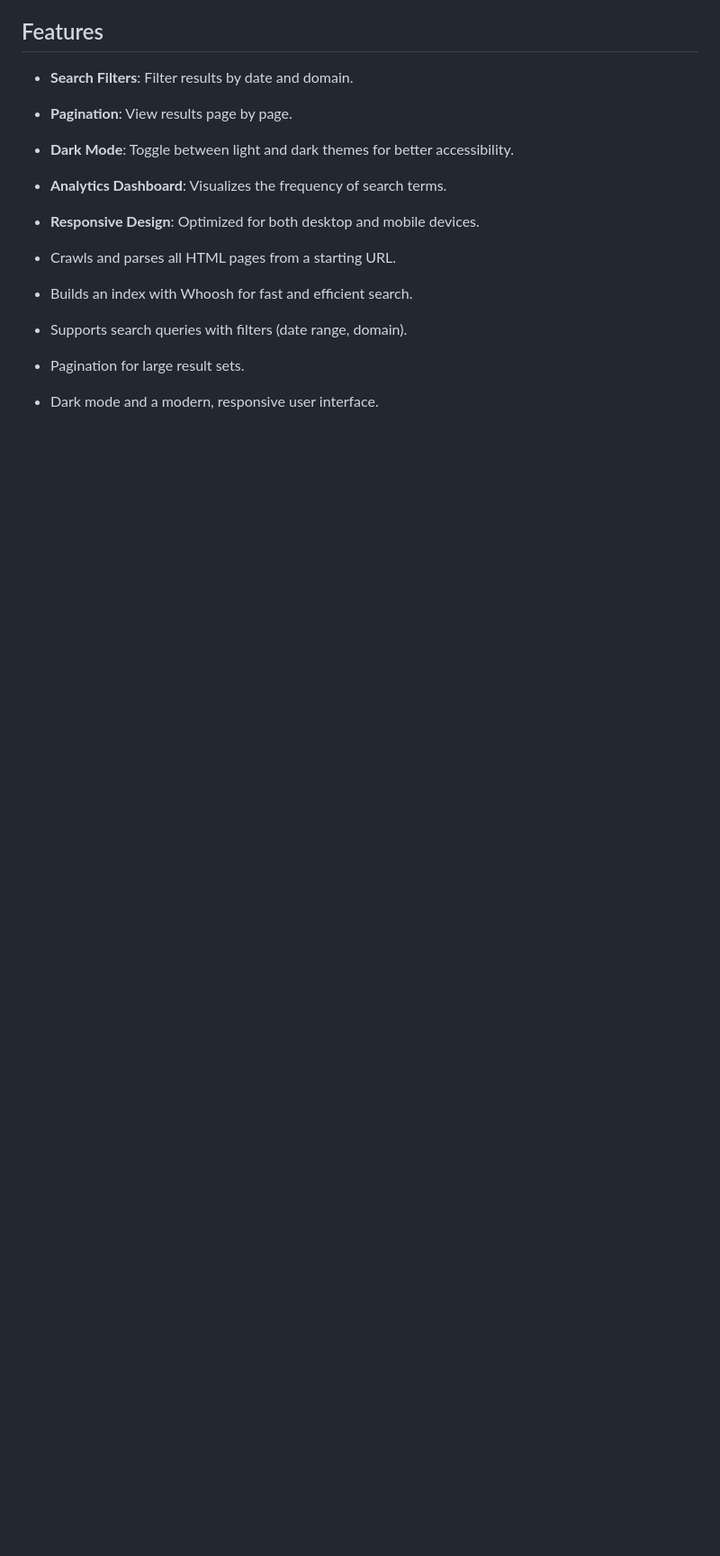
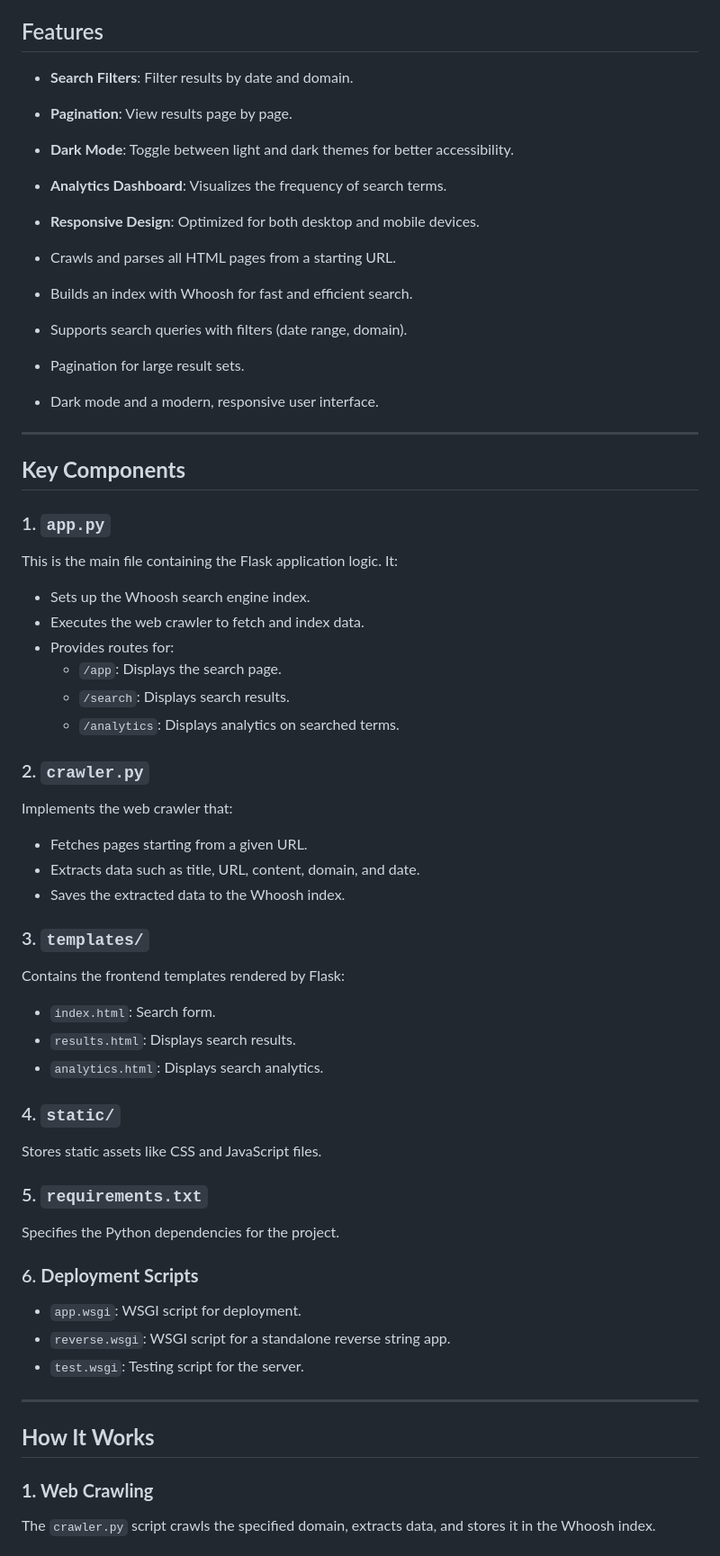
Before and after one commit to JUPA8/Web-Crawler-Search-Updated, a Markdown page: README.md, the part around one of its changes. Shown at 90% size. Rendered like a GitHub page; blank space fills up the shorter version.

```diff
--- a/README.md
+++ b/README.md
@@ -22,3 +22,48 @@ This project is a web crawler and search engine that crawls a website, indexes i
 - Supports search queries with filters (date range, domain).
 - Pagination for large result sets.
 - Dark mode and a modern, responsive user interface.
+
+
+---
+
+## **Key Components**
+
+### 1. **`app.py`**
+This is the main file containing the Flask application logic. It:
+- Sets up the Whoosh search engine index.
+- Executes the web crawler to fetch and index data.
+- Provides routes for:
+  - `/app`: Displays the search page.
+  - `/search`: Displays search results.
+  - `/analytics`: Displays analytics on searched terms.
+
+### 2. **`crawler.py`**
+Implements the web crawler that:
+- Fetches pages starting from a given URL.
+- Extracts data such as title, URL, content, domain, and date.
+- Saves the extracted data to the Whoosh index.
+
+### 3. **`templates/`**
+Contains the frontend templates rendered by Flask:
+- `index.html`: Search form.
+- `results.html`: Displays search results.
+- `analytics.html`: Displays search analytics.
+
+### 4. **`static/`**
+Stores static assets like CSS and JavaScript files.
+
+### 5. **`requirements.txt`**
+Specifies the Python dependencies for the project.
+
+### 6. **Deployment Scripts**
+- `app.wsgi`: WSGI script for deployment.
+- `reverse.wsgi`: WSGI script for a standalone reverse string app.
+- `test.wsgi`: Testing script for the server.
+
+---
+
+## **How It Works**
+
+### **1. Web Crawling**
+The `crawler.py` script crawls the specified domain, extracts data, and stores it in the Whoosh index.
+
```
Also changed, not shown: other parts of README.md (+17 -0 lines).
